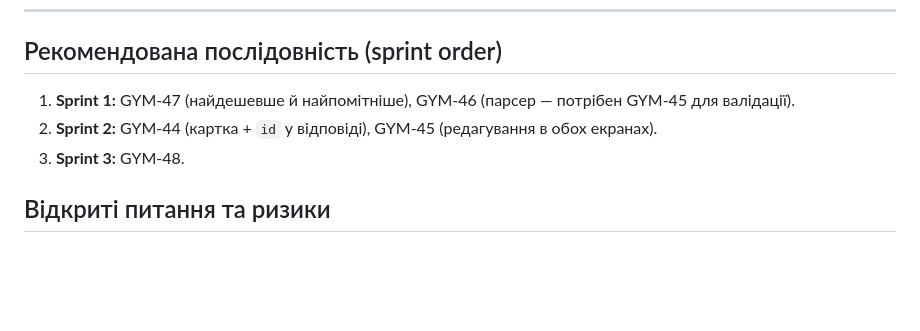
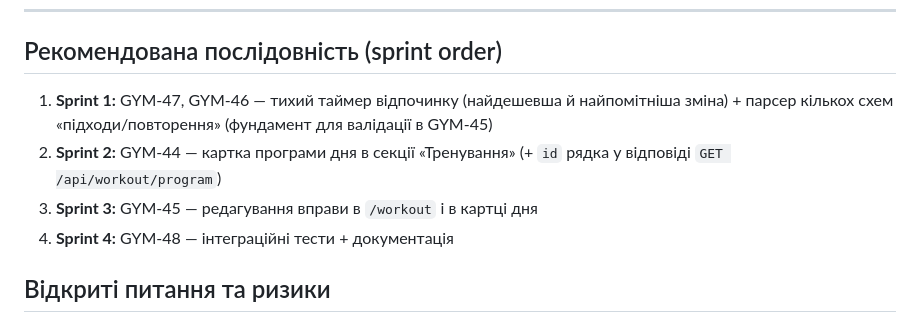
Before and after one commit to andriizaluzhnyi/gym_bot, a Markdown page: docs/WEBAPP_PHASE3_PLAN.md, the part around the change. GitHub-like rendering; blank space fills up the shorter version.

Commit message:
feat: update sprint order in Phase 3 plan for clarity and detail

```diff
--- a/docs/WEBAPP_PHASE3_PLAN.md
+++ b/docs/WEBAPP_PHASE3_PLAN.md
@@ -397,11 +397,13 @@
 
 ## Рекомендована послідовність (sprint order)
 
-1. **Sprint 1:** GYM-47 (найдешевше й найпомітніше), GYM-46 (парсер —
-   потрібен GYM-45 для валідації).
-2. **Sprint 2:** GYM-44 (картка + `id` у відповіді), GYM-45 (редагування
-   в обох екранах).
-3. **Sprint 3:** GYM-48.
+1. **Sprint 1:** GYM-47, GYM-46 — тихий таймер відпочинку (найдешевша й
+   найпомітніша зміна) + парсер кількох схем «підходи/повторення»
+   (фундамент для валідації в GYM-45)
+2. **Sprint 2:** GYM-44 — картка програми дня в секції «Тренування»
+   (+ `id` рядка у відповіді `GET /api/workout/program`)
+3. **Sprint 3:** GYM-45 — редагування вправи в `/workout` і в картці дня
+4. **Sprint 4:** GYM-48 — інтеграційні тести + документація
 
 ## Відкриті питання та ризики
 
```
